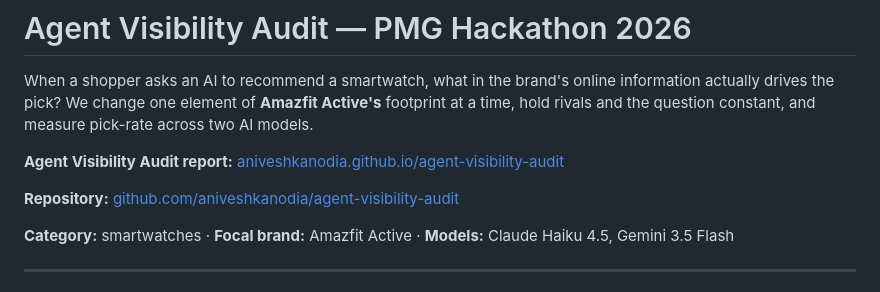
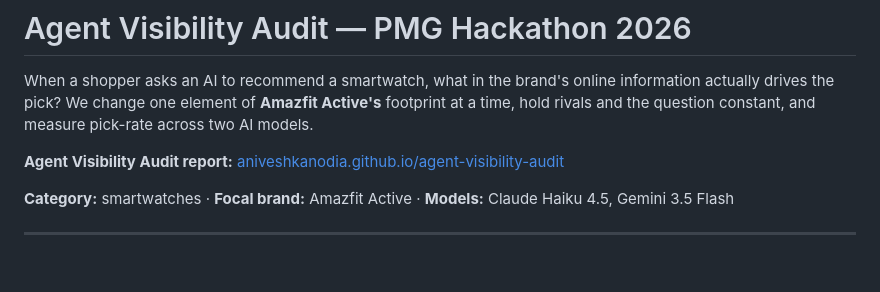
Before and after one commit to aniveshkanodia/agent-visibility-audit, a Markdown page: README.md, the part around the change. Rendered like a GitHub page; blank space fills up the shorter version.

Commit message:
Remove repository link from README.
Co-authored-by: Cursor <cursoragent@cursor.com>

```diff
--- a/README.md
+++ b/README.md
@@ -3,8 +3,6 @@
 When a shopper asks an AI to recommend a smartwatch, what in the brand's online information actually drives the pick? We change one element of **Amazfit Active's** footprint at a time, hold rivals and the question constant, and measure pick-rate across two AI models.
 
 **Agent Visibility Audit report:** [aniveshkanodia.github.io/agent-visibility-audit](https://aniveshkanodia.github.io/agent-visibility-audit/)
-
-**Repository:** [github.com/aniveshkanodia/agent-visibility-audit](https://github.com/aniveshkanodia/agent-visibility-audit)
 
 **Category:** smartwatches · **Focal brand:** Amazfit Active · **Models:** Claude Haiku 4.5, Gemini 3.5 Flash
 
```
